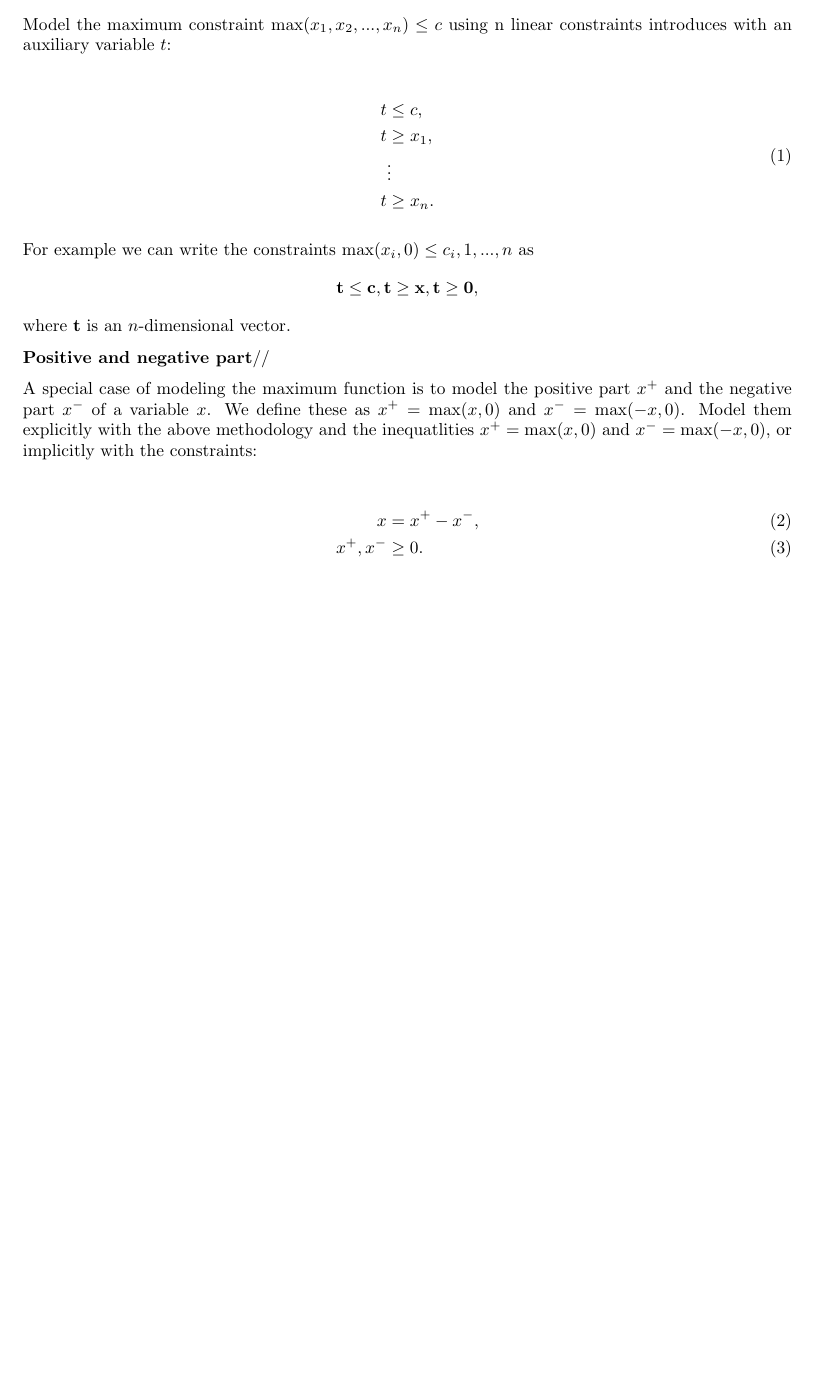
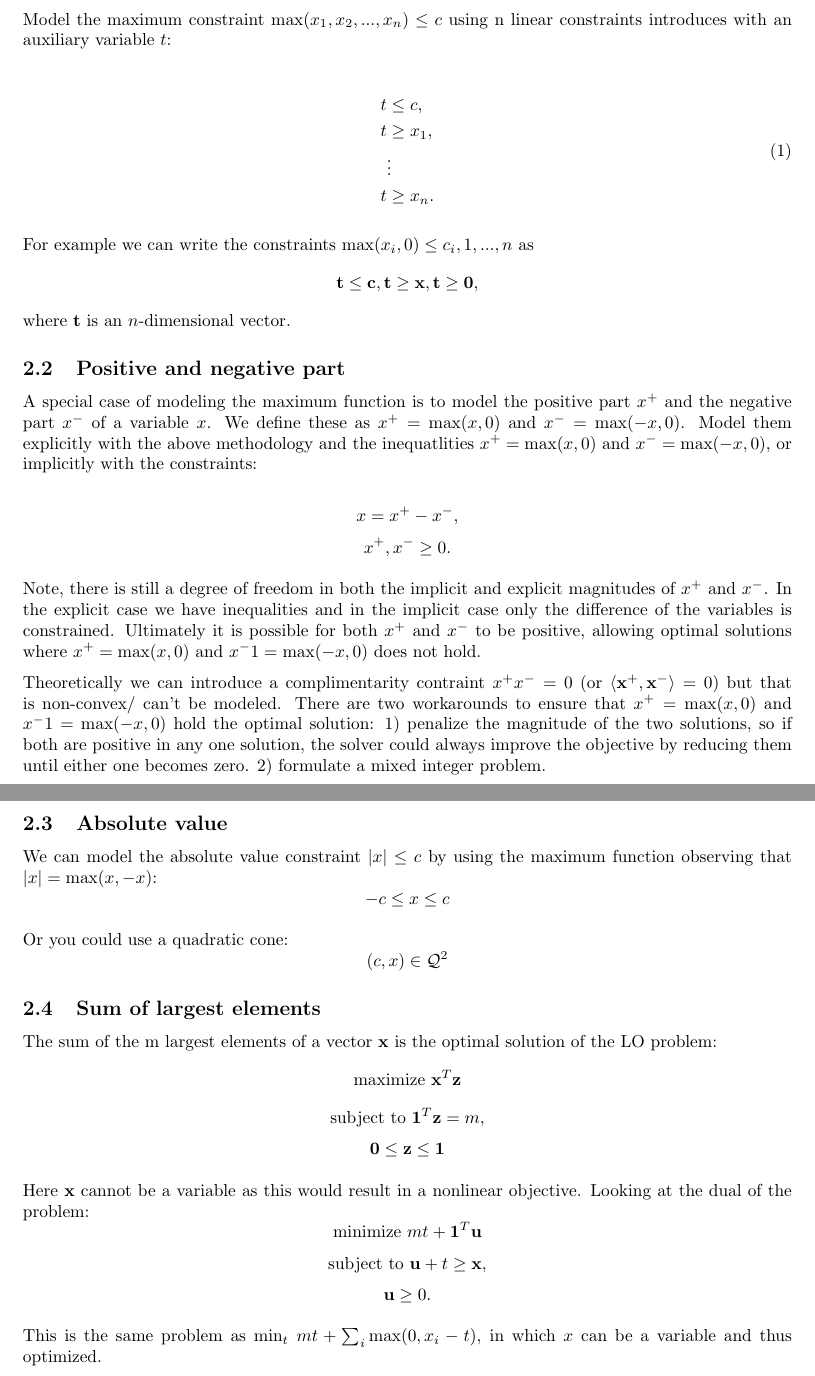
Before and after one commit to AlexHahnPublic/PortfolioOptimizationMosek, a LaTeX document (ConicOptimizationRefresher/conicOptimizationRefresher.tex): part of page 2 of 2 before the commit and two parts of pages 2 and 3 of 3 after it, the two joined at a grey line, cut so that both start at the same text, the shorter picture padded with empty space. Compiled offline with pdfLaTeX.

Commit message:
some more constraint models added

```diff
--- a/ConicOptimizationRefresher/conicOptimizationRefresher.tex
+++ b/ConicOptimizationRefresher/conicOptimizationRefresher.tex
@@ -97,15 +97,56 @@ For example we can write the constraints max$(x_i,0)\leq c_i, 1,...,n$ as
 $$\mathbf{t} \leq \mathbf{c}, \mathbf{t}\geq \mathbf{x}, \mathbf{t}\geq \mathbf{0},$$
 where \textbf{t} is an $n$-dimensional vector.
 
-\textbf{Positive and negative part}//
+\subsection{Positive and negative part}
 
 A special case of modeling the maximum function is to model the positive part $x^+$ and the negative part $x^-$ of a variable $x$.
 We define these as $x^+=\text{max}(x,0)$ and $x^-=\text{max}(-x,0)$. Model them explicitly with the above methodology and
 the inequatlities $x^+=\text{max}(x,0)$ and $x^-=\text{max}(-x,0)$, or implicitly with the constraints:
 
-\begin{align}
-  x &= x^+ - x^-, \\
-  x^+, x^- &\geq 0.
-\end{align}
+
+$$x = x^+ - x^-,$$
+$$x^+, x^- \geq 0.$$
+
+Note, there is still a degree of freedom in both the implicit and explicit magnitudes of $x^+$ and $x^-$. In the
+explicit case we have inequalities and in the implicit case only the difference of the variables is constrained.
+Ultimately it is possible for both $x^+$ and $x^-$ to be positive, allowing optimal solutions where $x^+ = \text{max}(x,0)$
+and $x^-1=\text{max}(-x,0)$ does not hold.
+
+Theoretically we can introduce a complimentarity contraint $x^+x^-=0$ (or $\langle\textbf{x}^+,\textbf{x}^-\rangle=0$)
+but that is non-convex/ can't be modeled. There are two workarounds to ensure that $x^+ = \text{max}(x,0)$
+and $x^-1=\text{max}(-x,0)$ hold the optimal solution: 1) penalize the magnitude of the two solutions, so if both
+are positive in any one solution, the solver could always improve the objective by reducing them until either one
+becomes zero. 2) formulate a mixed integer problem.
+
+\subsection{Absolute value}
+We can model the absolute value constraint $|x| \leq c$ by using the maximum function observing that
+$|x|=\text{max}(x,-x)$:
+$$-c\leq x\leq c$$
+
+Or you could use a quadratic cone:
+$$(c,x)\in \mathcal{Q}^2$$
+
+\subsection{Sum of largest elements}
+
+The sum of the m largest elements of a vector $\mathbf{x}$ is the optimal solution of the LO problem:
+$$\text{maximize } \mathbf{x}^T\mathbf{z}$$
+$$\text{subject to } \mathbf{1}^T\mathbf{z}=m,$$
+$$\mathbf{0}\leq\mathbf{z}\leq\mathbf{1}$$
+
+Here \textbf{x} cannot be a variable as this would result in a nonlinear objective. Looking at the dual of
+the problem:
+$$\text{minimize } mt + \mathbf{1}^T\mathbf{u}$$
+$$\text{subject to } \mathbf{u} + t \geq \mathbf{x},$$
+$$\mathbf{u} \geq 0.$$
+
+This is the same problem as min$_t$ $mt + \sum_i\text{max}(0,x_i-t)$, in which $x$ can be a variable and thus optimized.
+
+
+
+
+
+
+
+
 
 \end{document}
```
Also changed, not shown: ConicOptimizationRefresher/conicOptimizationRefresher.pdf, 2 other files.
